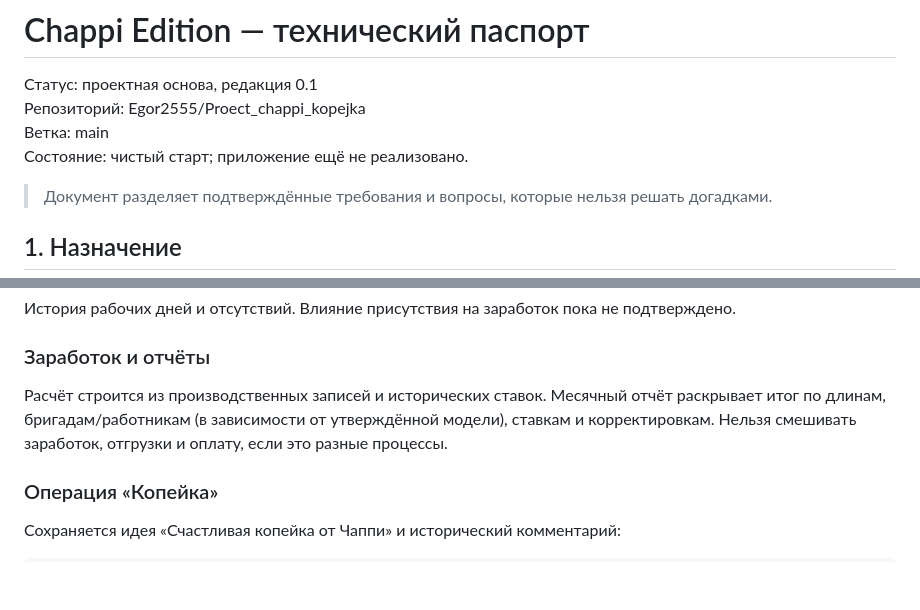
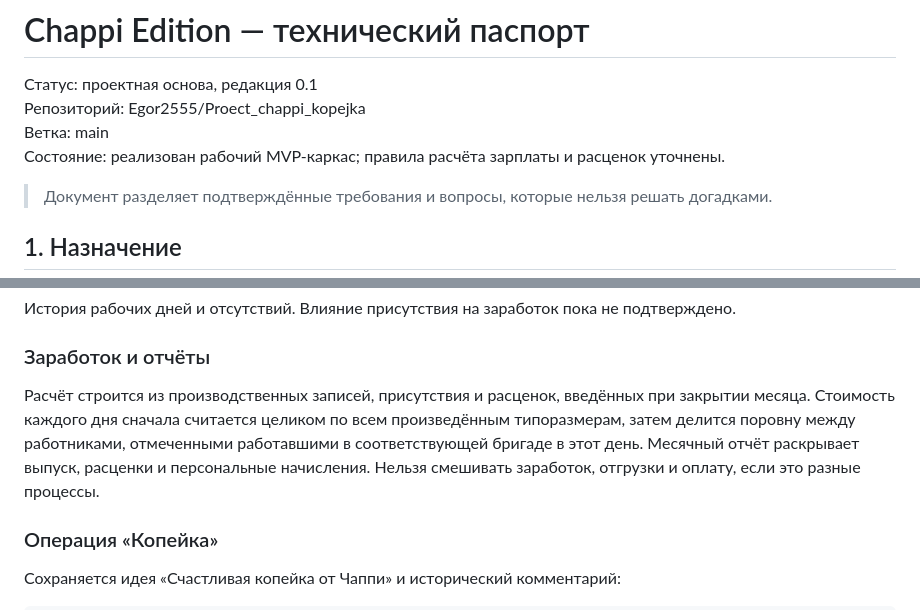
Before and after one commit to Egor2555/Proect_chappi_kopejka, a Markdown page: docs/PROJECT_BLUEPRINT.md, 2 parts joined by grey strips. Drawn GitHub-style; blank space fills up the shorter version.

```diff
--- a/docs/PROJECT_BLUEPRINT.md
+++ b/docs/PROJECT_BLUEPRINT.md
@@ -3,7 +3,7 @@
 Статус: проектная основа, редакция 0.1
 Репозиторий: Egor2555/Proect_chappi_kopejka
 Ветка: main
-Состояние: чистый старт; приложение ещё не реализовано.
+Состояние: реализован рабочий MVP-каркас; правила расчёта зарплаты и расценок уточнены.
 
 > Документ разделяет подтверждённые требования и вопросы, которые нельзя решать догадками.
 
@@ -79,7 +79,7 @@ PIN не должен быть обязательным условием сущ
 История рабочих дней и отсутствий. Влияние присутствия на заработок пока не подтверждено.
 
 ### Заработок и отчёты
-Расчёт строится из производственных записей и исторических ставок. Месячный отчёт раскрывает итог по длинам, бригадам/работникам (в зависимости от утверждённой модели), ставкам и корректировкам. Нельзя смешивать заработок, отгрузки и оплату, если это разные процессы.
+Расчёт строится из производственных записей, присутствия и расценок, введённых при закрытии месяца. Стоимость каждого дня сначала считается целиком по всем произведённым типоразмерам, затем делится поровну между работниками, отмеченными работавшими в соответствующей бригаде в этот день. Месячный отчёт раскрывает выпуск, расценки и персональные начисления. Нельзя смешивать заработок, отгрузки и оплату, если это разные процессы.
 
 ### Операция «Копейка»
 Сохраняется идея «Счастливая копейка от Чаппи» и исторический комментарий:
```
Also changed, not shown: other parts of docs/PROJECT_BLUEPRINT.md (+7 -7 lines).
